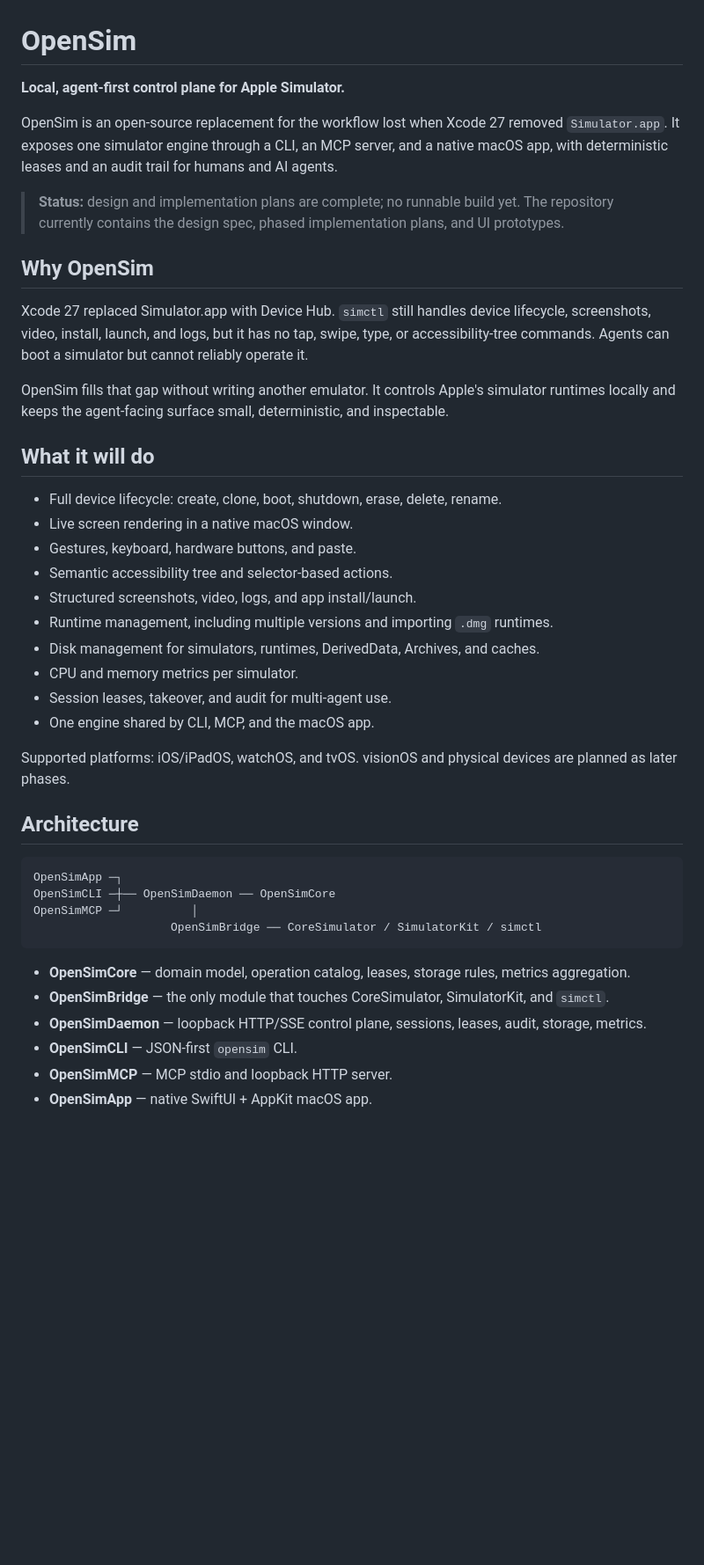
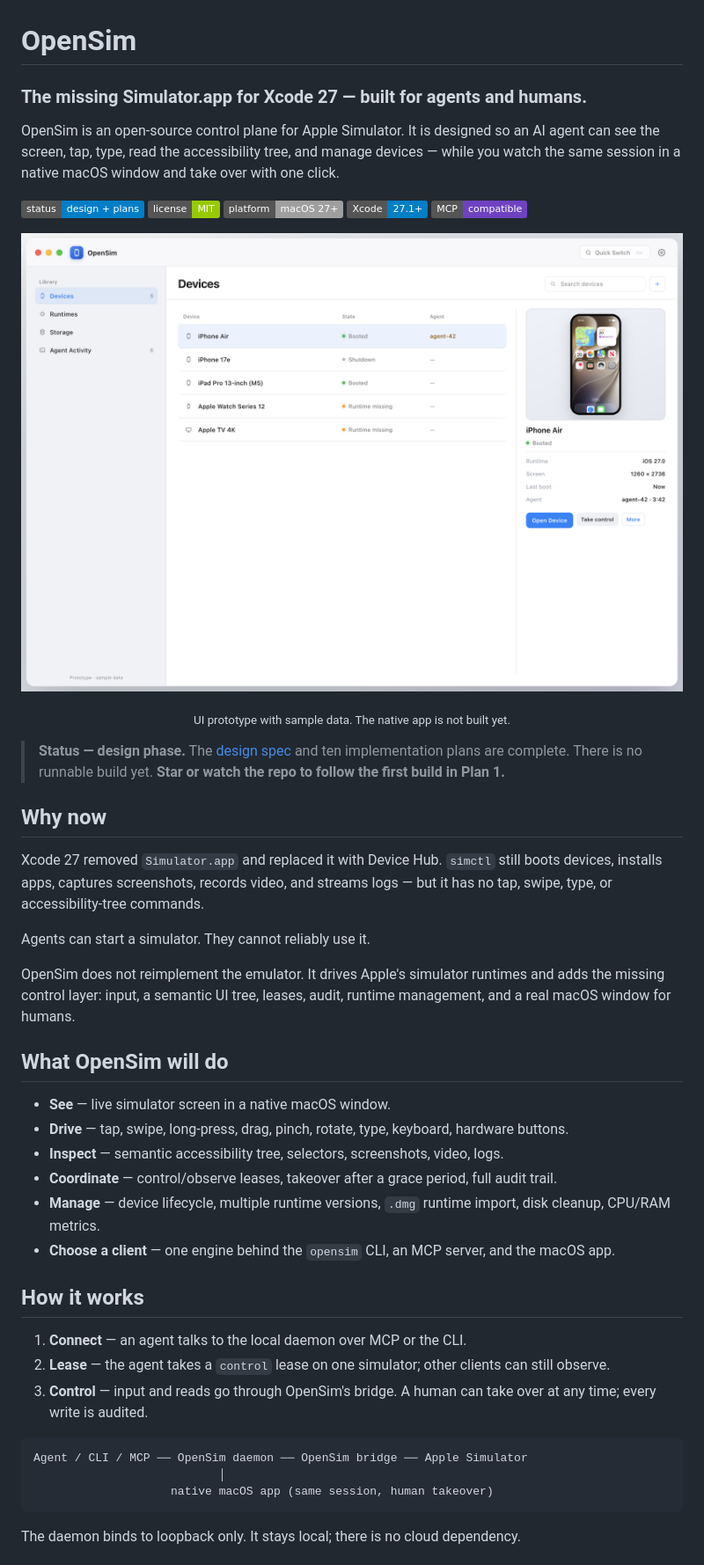
Before and after one commit to sonhoai27/opensim, a Markdown page: README.md, the part around one of its changes. Shown at 88% size. GitHub-like rendering; pictures changed too: docs/assets/opensim-hero.png (added); badges without logos; blank space fills up the shorter version.

Commit message:
docs: sharpen README with hero visual and positioning

````diff
--- a/README.md
+++ b/README.md
@@ -1,45 +1,49 @@
 # OpenSim
 
-**Local, agent-first control plane for Apple Simulator.**
+### The missing Simulator.app for Xcode 27 — built for agents and humans.
 
-OpenSim is an open-source replacement for the workflow lost when Xcode 27 removed `Simulator.app`. It exposes one simulator engine through a CLI, an MCP server, and a native macOS app, with deterministic leases and an audit trail for humans and AI agents.
+OpenSim is an open-source control plane for Apple Simulator. It is designed so an AI agent can see the screen, tap, type, read the accessibility tree, and manage devices — while you watch the same session in a native macOS window and take over with one click.
 
-> **Status:** design and implementation plans are complete; no runnable build yet. The repository currently contains the design spec, phased implementation plans, and UI prototypes.
+[![Status: design + plans](https://img.shields.io/badge/status-design%20%2B%20plans-blue)](#status)
+[![License: MIT](https://img.shields.io/badge/license-MIT-green)](LICENSE)
+[![Platform: macOS 27+](https://img.shields.io/badge/platform-macOS%2027%2B-lightgrey)](#requirements)
+[![Xcode 27.1+](https://img.shields.io/badge/Xcode-27.1%2B-blue)](#requirements)
+[![MCP compatible](https://img.shields.io/badge/MCP-compatible-6f42c1)](#architecture)
 
-## Why OpenSim
+![OpenSim prototype showing a device table and simulator inspector](docs/assets/opensim-hero.png)
 
-Xcode 27 replaced Simulator.app with Device Hub. `simctl` still handles device lifecycle, screenshots, video, install, launch, and logs, but it has no tap, swipe, type, or accessibility-tree commands. Agents can boot a simulator but cannot reliably operate it.
+<p align="center"><sub>UI prototype with sample data. The native app is not built yet.</sub></p>
 
-OpenSim fills that gap without writing another emulator. It controls Apple's simulator runtimes locally and keeps the agent-facing surface small, deterministic, and inspectable.
+> **Status — design phase.** The [design spec](docs/superpowers/specs/2026-10-19-open-simulator-design.md) and ten implementation plans are complete. There is no runnable build yet. **Star or watch the repo to follow the first build in Plan 1.**
 
-## What it will do
+## Why now
 
-- Full device lifecycle: create, clone, boot, shutdown, erase, delete, rename.
-- Live screen rendering in a native macOS window.
-- Gestures, keyboard, hardware buttons, and paste.
-- Semantic accessibility tree and selector-based actions.
-- Structured screenshots, video, logs, and app install/launch.
-- Runtime management, including multiple versions and importing `.dmg` runtimes.
-- Disk management for simulators, runtimes, DerivedData, Archives, and caches.
-- CPU and memory metrics per simulator.
-- Session leases, takeover, and audit for multi-agent use.
-- One engine shared by CLI, MCP, and the macOS app.
+Xcode 27 removed `Simulator.app` and replaced it with Device Hub. `simctl` still boots devices, installs apps, captures screenshots, records video, and streams logs — but it has no tap, swipe, type, or accessibility-tree commands.
 
-Supported platforms: iOS/iPadOS, watchOS, and tvOS. visionOS and physical devices are planned as later phases.
+Agents can start a simulator. They cannot reliably use it.
 
-## Architecture
+OpenSim does not reimplement the emulator. It drives Apple's simulator runtimes and adds the missing control layer: input, a semantic UI tree, leases, audit, runtime management, and a real macOS window for humans.
+
+## What OpenSim will do
+
+- **See** — live simulator screen in a native macOS window.
+- **Drive** — tap, swipe, long-press, drag, pinch, rotate, type, keyboard, hardware buttons.
+- **Inspect** — semantic accessibility tree, selectors, screenshots, video, logs.
+- **Coordinate** — control/observe leases, takeover after a grace period, full audit trail.
+- **Manage** — device lifecycle, multiple runtime versions, `.dmg` runtime import, disk cleanup, CPU/RAM metrics.
+- **Choose a client** — one engine behind the `opensim` CLI, an MCP server, and the macOS app.
+
+## How it works
+
+1. **Connect** — an agent talks to the local daemon over MCP or the CLI.
+2. **Lease** — the agent takes a `control` lease on one simulator; other clients can still observe.
+3. **Control** — input and reads go through OpenSim's bridge. A human can take over at any time; every write is audited.
 
 ```text
-OpenSimApp ─┐
-OpenSimCLI ─┼── OpenSimDaemon ── OpenSimCore
-OpenSimMCP ─┘          │
-                    OpenSimBridge ── CoreSimulator / SimulatorKit / simctl
+Agent / CLI / MCP ── OpenSim daemon ── OpenSim bridge ── Apple Simulator
+                           │
+                    native macOS app (same session, human takeover)
 ```
 
-- **OpenSimCore** — domain model, operation catalog, leases, storage rules, metrics aggregation.
-- **OpenSimBridge** — the only module that touches CoreSimulator, SimulatorKit, and `simctl`.
-- **OpenSimDaemon** — loopback HTTP/SSE control plane, sessions, leases, audit, storage, metrics.
-- **OpenSimCLI** — JSON-first `opensim` CLI.
-- **OpenSimMCP** — MCP stdio and loopback HTTP server.
-- **OpenSimApp** — native SwiftUI + AppKit macOS app.
+The daemon binds to loopback only. It stays local; there is no cloud dependency.
 
````
Also changed, not shown: other parts of README.md (+48 -25 lines).
